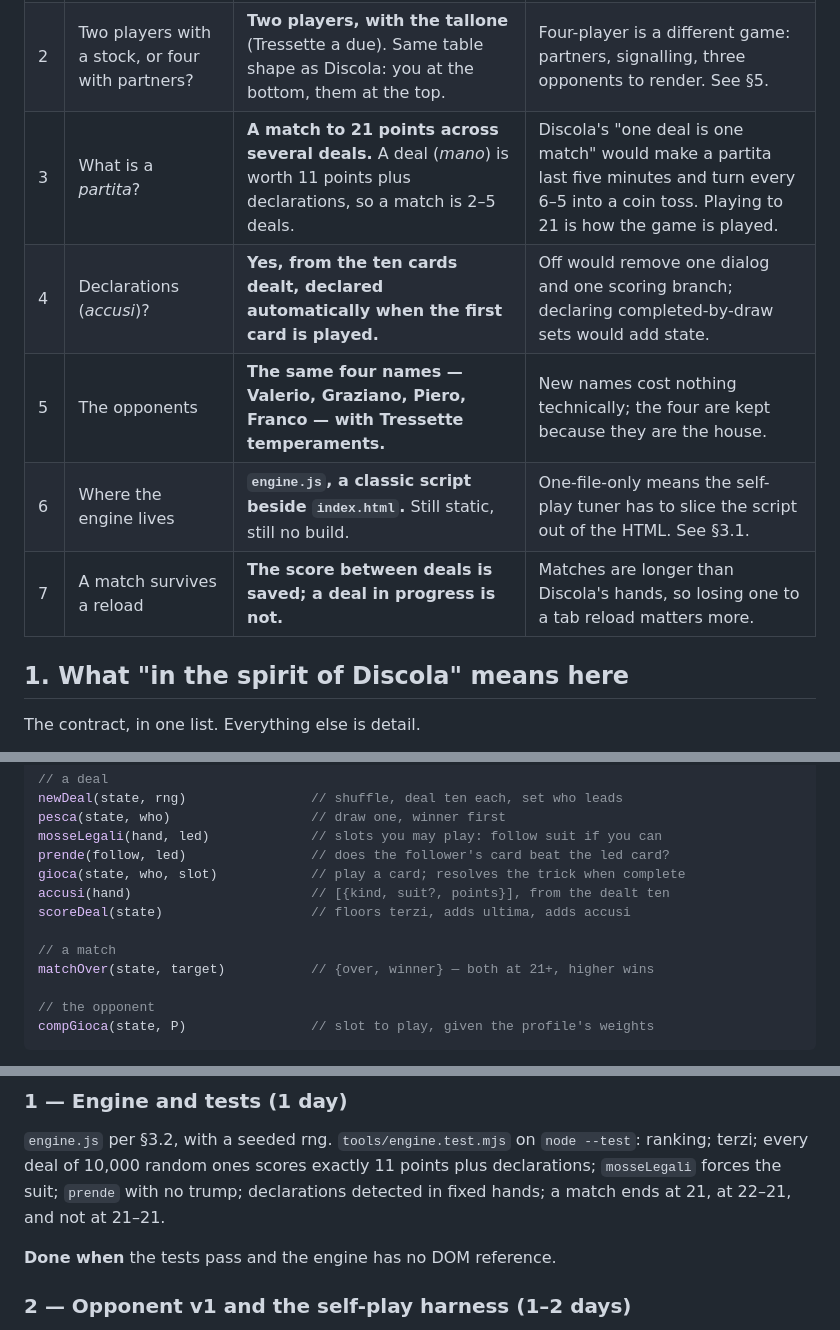
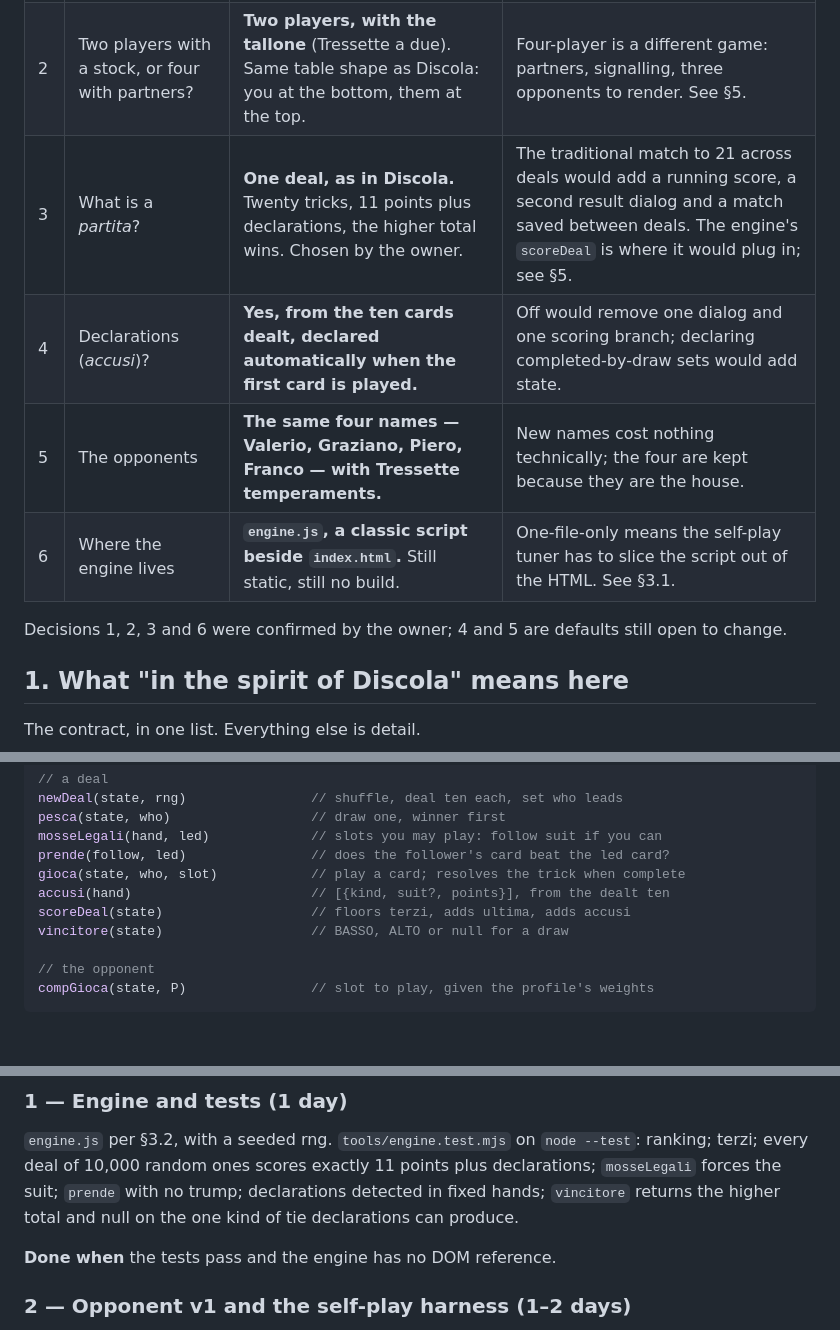
Before and after one commit to diegoami/Tressette, a Markdown page: PLAN.md, 3 parts joined by grey strips. Rendered like a GitHub page; blank space fills up the shorter version.

```diff
--- a/PLAN.md
+++ b/PLAN.md
@@ -20,11 +20,13 @@ and the sections below say what moves.
 |---|---|---|---|
 | 1 | Is there a 1997 original to transcribe? | **No.** No Tressette source exists among the repos; the opponent is designed here and tuned by self-play. | If one exists, §3.3 becomes a transcription and the fidelity contract in §1 applies to it, exactly as in Discola. |
 | 2 | Two players with a stock, or four with partners? | **Two players, with the tallone** (Tressette a due). Same table shape as Discola: you at the bottom, them at the top. | Four-player is a different game: partners, signalling, three opponents to render. See §5. |
-| 3 | What is a *partita*? | **A match to 21 points across several deals.** A deal (*mano*) is worth 11 points plus declarations, so a match is 2–5 deals. | Discola's "one deal is one match" would make a partita last five minutes and turn every 6–5 into a coin toss. Playing to 21 is how the game is played. |
+| 3 | What is a *partita*? | **One deal, as in Discola.** Twenty tricks, 11 points plus declarations, the higher total wins. Chosen by the owner. | The traditional match to 21 across deals would add a running score, a second result dialog and a match saved between deals. The engine's `scoreDeal` is where it would plug in; see §5. |
 | 4 | Declarations (*accusi*)? | **Yes, from the ten cards dealt, declared automatically when the first card is played.** | Off would remove one dialog and one scoring branch; declaring completed-by-draw sets would add state. |
 | 5 | The opponents | **The same four names — Valerio, Graziano, Piero, Franco — with Tressette temperaments.** | New names cost nothing technically; the four are kept because they are the house. |
 | 6 | Where the engine lives | **`engine.js`, a classic script beside `index.html`.** Still static, still no build. | One-file-only means the self-play tuner has to slice the script out of the HTML. See §3.1. |
-| 7 | A match survives a reload | **The score between deals is saved; a deal in progress is not.** | Matches are longer than Discola's hands, so losing one to a tab reload matters more. |
+
+Decisions 1, 2, 3 and 6 were confirmed by the owner; 4 and 5 are defaults
+still open to change.
 
 ## 1. What "in the spirit of Discola" means here
 
@@ -172,9 +174,7 @@ prende(follow, led)                // does the follower's card beat the led card
 gioca(state, who, slot)            // play a card; resolves the trick when complete
 accusi(hand)                       // [{kind, suit?, points}], from the dealt ten
 scoreDeal(state)                   // floors terzi, adds ultima, adds accusi
-
-// a match
-matchOver(state, target)           // {over, winner} — both at 21+, higher wins
+vincitore(state)                   // BASSO, ALTO or null for a draw
 
 // the opponent
 compGioca(state, P)                // slot to play, given the profile's weights
@@ -418,8 +418,8 @@ Empty `index.html` with the title and the font links.
 `engine.js` per §3.2, with a seeded rng. `tools/engine.test.mjs` on
 `node --test`: ranking; terzi; every deal of 10,000 random ones scores exactly
 11 points plus declarations; `mosseLegali` forces the suit; `prende` with no
-trump; declarations detected in fixed hands; a match ends at 21, at 22–21,
-and not at 21–21.
+trump; declarations detected in fixed hands; `vincitore` returns the higher
+total and null on the one kind of tie declarations can produce.
 
 **Done when** the tests pass and the engine has no DOM reference.
 
```
Also changed, not shown: other parts of PLAN.md (+41 -43 lines).
